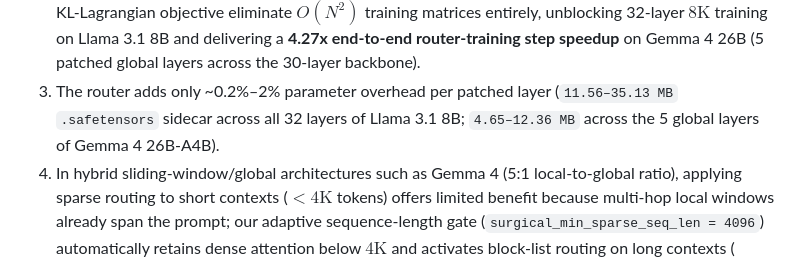
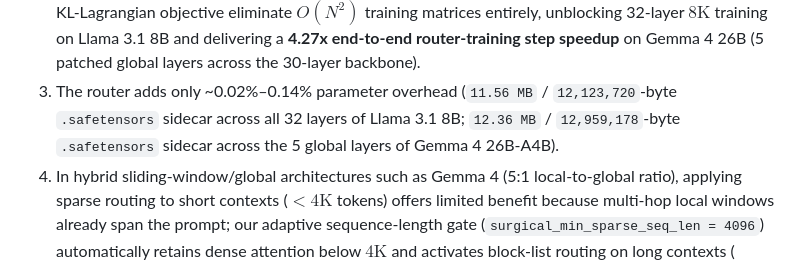
Before and after one commit to sneed-and-feed/sparse-ai, a Markdown page: papers/llama_surgery.md, the part around one of its changes. Drawn GitHub-style.

Commit message:
docs(llama_surgery): remove legacy pre-run sidecar size range in Limitations and Conclusion

```diff
--- a/papers/llama_surgery.md
+++ b/papers/llama_surgery.md
@@ -603,7 +603,7 @@ Finally, we measure full-model end-to-end prefill and router-training step (`Fwd
 **Limitations & Resolved Bottlenecks.**
 1. The router warmup corpus remains deliberately compact (80–200 steps on WikiText-2, taking ~88 seconds on a single GPU); scaling unsupervised router pretraining to multi-billion-token long-context corpora and larger evaluation sample sizes ($n \gg 50$) will narrow bootstrap confidence intervals and further improve routing at aggressive depths ($r \ge 4$).
 2. *(Resolved in V3+, Section 4.16)* Whereas our initial Triton kernel was forward-only and fell back to the $O(N^2)$ PyTorch dense path during training, the V3+ two-pass Triton Sparse FlashAttention-2 backward kernel (`_block_list_bwd_dq_kernel`, `_block_list_bwd_dkdv_kernel`) and $O(N B^2)$ Block-KL-Lagrangian objective eliminate $O(N^2)$ training matrices entirely, unblocking 32-layer $8\text{K}$ training on Llama 3.1 8B and delivering a **4.27x end-to-end router-training step speedup** on Gemma 4 26B (5 patched global layers across the 30-layer backbone).
-3. The router adds only ~0.2%–2% parameter overhead per patched layer (`11.56–35.13 MB` `.safetensors` sidecar across all 32 layers of Llama 3.1 8B; `4.65–12.36 MB` across the 5 global layers of Gemma 4 26B-A4B).
+3. The router adds only ~0.02%–0.14% parameter overhead (`11.56 MB` / `12,123,720`-byte `.safetensors` sidecar across all 32 layers of Llama 3.1 8B; `12.36 MB` / `12,959,178`-byte `.safetensors` sidecar across the 5 global layers of Gemma 4 26B-A4B).
 4. In hybrid sliding-window/global architectures such as Gemma 4 (5:1 local-to-global ratio), applying sparse routing to short contexts ($< 4\text{K}$ tokens) offers limited benefit because multi-hop local windows already span the prompt; our adaptive sequence-length gate (`surgical_min_sparse_seq_len = 4096`) automatically retains dense attention below $4\text{K}$ and activates block-list routing on long contexts ($\ge 4\text{K}$ tokens) where it outperforms sliding windows.
 5. **Post-Training RoPE Dependence.** We investigated stripping Rotary Position Embeddings (RoPE) from a subset of layers post-training (the *Kolibri pattern* [Aleph Alpha, 2026; Kazemnejad et al., 2023], skipping RoPE every 5th layer) to induce position-free routing. However, this ablation caused a catastrophic collapse in synthetic retrieval (NIAH recall dropped from 100% to 50% at $1/8$ capacity). This indicates that the injected router inherently leans on the original manifold's positional representations; structural topological sparsity does not trivially compose with post-training position stripping without full retraining.
 6. **Closing the Oracle Gap via Post-RoPE QK Routing & Block-KL-Lagrangian Distillation.** In our initial V3 implementation (routing from pre-attention hidden states $x$ with BCE mask distillation), the router faced a "blind spot" relative to ground-truth $QK^\top$ scores. Upgrading to V3+ Post-RoPE QK routing (`qk_mode=True`), Multi-Prime GQA Forests (`prime_arities=[2, 3]`), and tiled Block-KL-Lagrangian distillation (`distill_kl=True`) closed the point-estimate gap at moderate sparsity (`routed@2 = 43.45 F1` vs `dense = 43.42 F1`, paired $\Delta +0.03$ `[-6.85, +6.81]`; `routed@3 = 40.64 F1`, `+20.19 F1` over matched window), while a residual gap at extreme sparsity (`routed@4 = 31.65 F1` at `12.1%–43.0%` active budget) remains an open target for deeper multi-stage router architectures.
```
Also changed, not shown: other parts of papers/llama_surgery.md (+1 -1 lines).
